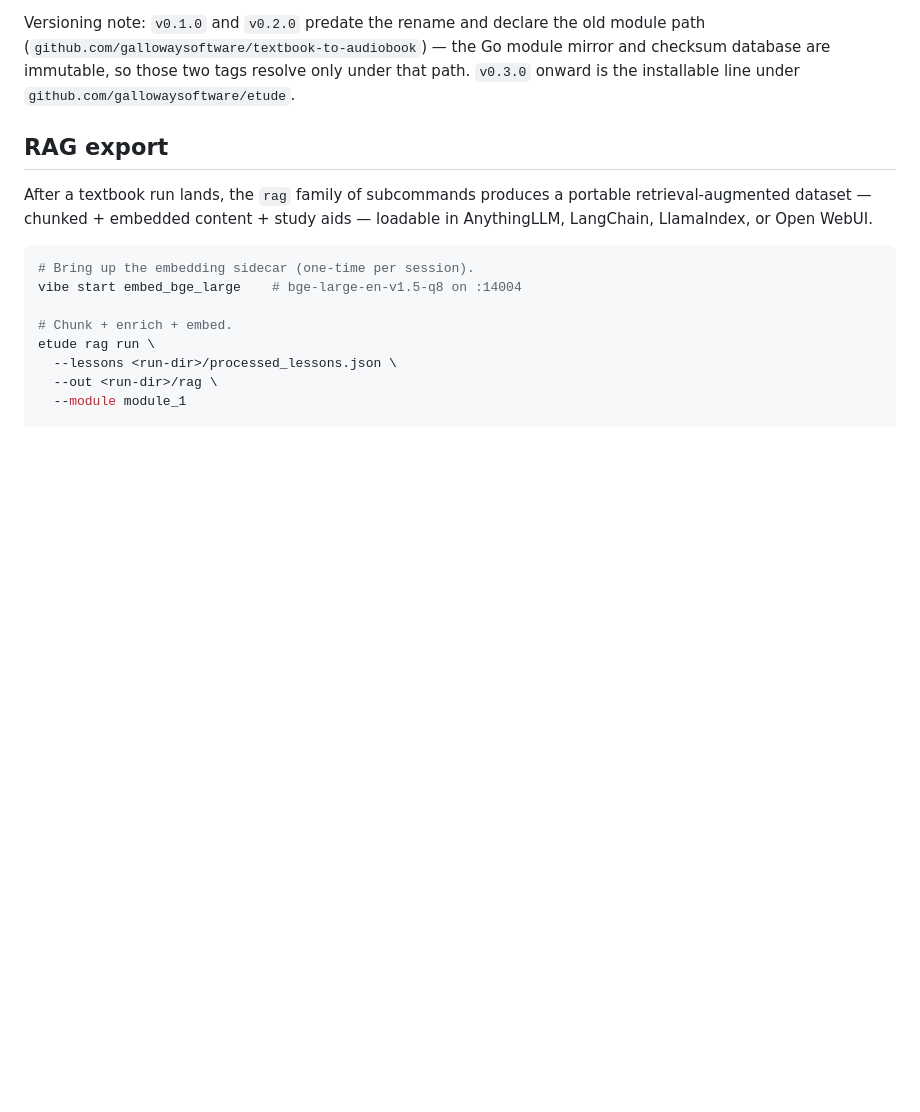
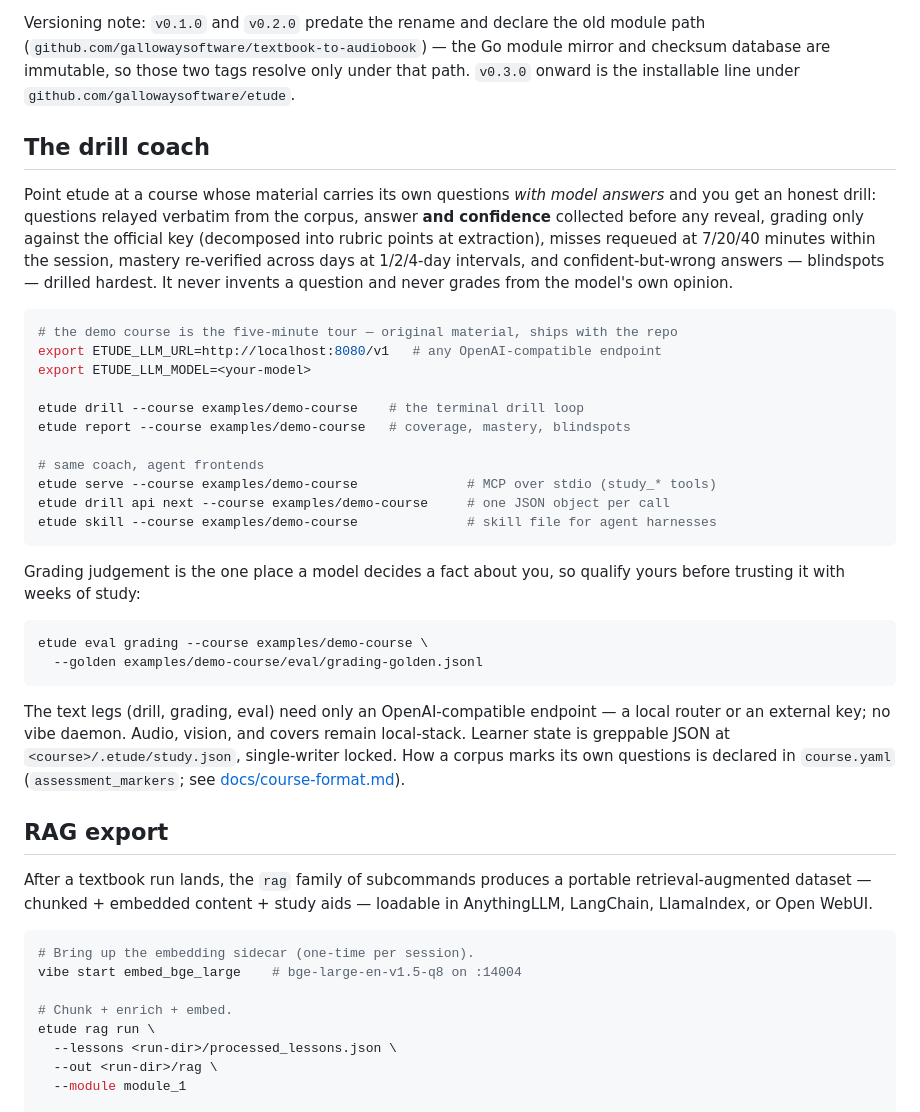
Before and after one commit to gallowaysoftware/etude, a Markdown page: README.md, the part around the change. Drawn GitHub-style; blank space fills up the shorter version.

Commit message:
readme: document the drill coach surface
The phase-1 exit is 'first graded answer within ten minutes of the
README'; the drill, serve, skill, and eval commands are now in it.

````diff
--- a/README.md
+++ b/README.md
@@ -42,6 +42,33 @@ etude run \
 Run time: ~5 hours on a single RTX 5090 for a 60-lesson module. Deliverables land in `$XDG_STATE_HOME/vamp/runs/etude_<timestamp>/`.
 
 Versioning note: `v0.1.0` and `v0.2.0` predate the rename and declare the old module path (`github.com/gallowaysoftware/textbook-to-audiobook`) — the Go module mirror and checksum database are immutable, so those two tags resolve only under that path. `v0.3.0` onward is the installable line under `github.com/gallowaysoftware/etude`.
+
+## The drill coach
+
+Point etude at a course whose material carries its own questions *with model answers* and you get an honest drill: questions relayed verbatim from the corpus, answer **and confidence** collected before any reveal, grading only against the official key (decomposed into rubric points at extraction), misses requeued at 7/20/40 minutes within the session, mastery re-verified across days at 1/2/4-day intervals, and confident-but-wrong answers — blindspots — drilled hardest. It never invents a question and never grades from the model's own opinion.
+
+```bash
+# the demo course is the five-minute tour — original material, ships with the repo
+export ETUDE_LLM_URL=http://localhost:8080/v1   # any OpenAI-compatible endpoint
+export ETUDE_LLM_MODEL=<your-model>
+
+etude drill --course examples/demo-course    # the terminal drill loop
+etude report --course examples/demo-course   # coverage, mastery, blindspots
+
+# same coach, agent frontends
+etude serve --course examples/demo-course              # MCP over stdio (study_* tools)
+etude drill api next --course examples/demo-course     # one JSON object per call
+etude skill --course examples/demo-course              # skill file for agent harnesses
+```
+
+Grading judgement is the one place a model decides a fact about you, so qualify yours before trusting it with weeks of study:
+
+```bash
+etude eval grading --course examples/demo-course \
+  --golden examples/demo-course/eval/grading-golden.jsonl
+```
+
+The text legs (drill, grading, eval) need only an OpenAI-compatible endpoint — a local router or an external key; no vibe daemon. Audio, vision, and covers remain local-stack. Learner state is greppable JSON at `<course>/.etude/study.json`, single-writer locked. How a corpus marks its own questions is declared in `course.yaml` (`assessment_markers`; see [docs/course-format.md](docs/course-format.md#assessment-material)).
 
 ## RAG export
 
````
